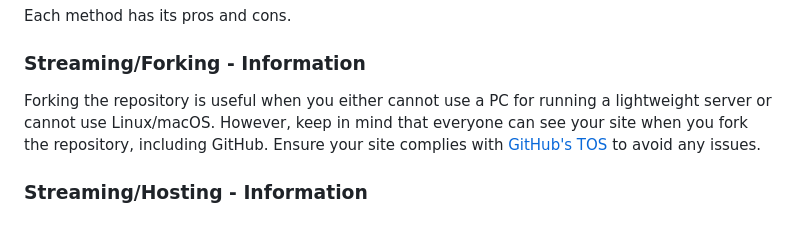
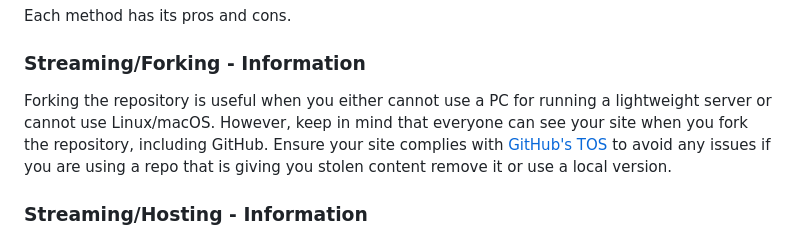
Before and after one commit to HttpAnimation/FYC-Rewrite-V2, a Markdown page: README.md, the part around the change. Rendered like a GitHub page.

Commit message:
adds  if you are using a repo that is giving you stolen content remove it or use a local version

```diff
--- a/README.md
+++ b/README.md
@@ -55,7 +55,7 @@ Each method has its pros and cons.
 
 ### Streaming/Forking - Information
 
-Forking the repository is useful when you either cannot use a PC for running a lightweight server or cannot use Linux/macOS. However, keep in mind that everyone can see your site when you fork the repository, including GitHub. Ensure your site complies with [GitHub's TOS](https://docs.github.com/en/pages/getting-started-with-github-pages/about-github-pages) to avoid any issues.
+Forking the repository is useful when you either cannot use a PC for running a lightweight server or cannot use Linux/macOS. However, keep in mind that everyone can see your site when you fork the repository, including GitHub. Ensure your site complies with [GitHub's TOS](https://docs.github.com/en/pages/getting-started-with-github-pages/about-github-pages) to avoid any issues if you are using a repo that is giving you stolen content remove it or use a local version.
 
 ### Streaming/Hosting - Information
 
```
